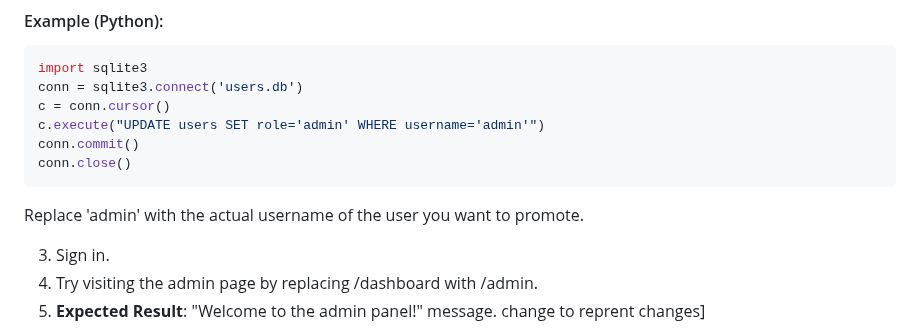
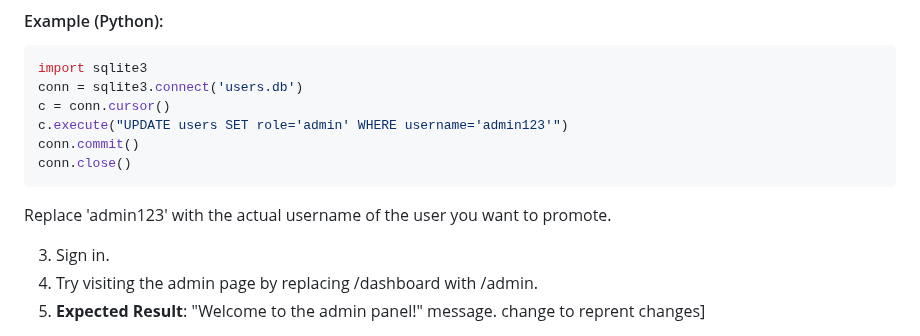
Before and after one commit to haifa-mk/security-project, a Markdown page: README.md, the part around the change. GitHub-like rendering.

````diff
--- a/README.md
+++ b/README.md
@@ -79,11 +79,11 @@ To grant admin privileges to a trusted user, manually update their role in the d
 import sqlite3
 conn = sqlite3.connect('users.db')
 c = conn.cursor()
-c.execute("UPDATE users SET role='admin' WHERE username='admin'")
+c.execute("UPDATE users SET role='admin' WHERE username='admin123'")
 conn.commit()
 conn.close()
 ```
-Replace 'admin' with the actual username of the user you want to promote.
+Replace 'admin123' with the actual username of the user you want to promote.
 
 3. Sign in.
 4. Try visiting the admin page by replacing /dashboard with /admin.
````
